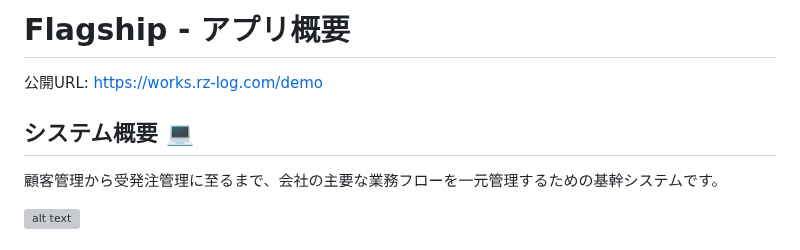
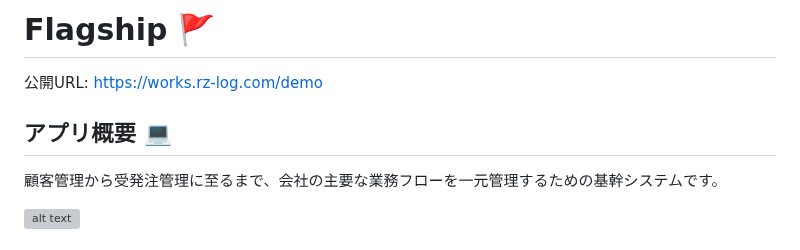
Before and after one commit to ryo-tom/flagship, a Markdown page: README.md, the part around one of its changes. Drawn GitHub-style; grey boxes are pictures that could not be loaded.

```diff
--- a/README.md
+++ b/README.md
@@ -1,8 +1,8 @@
-# Flagship - アプリ概要
+# Flagship 🚩
 
 公開URL: [https://works.rz-log.com/demo](https://works.rz-log.com/demo)
 
-## システム概要 💻
+## アプリ概要 💻
 
 顧客管理から受発注管理に至るまで、会社の主要な業務フローを一元管理するための基幹システムです。
 
```
Also changed, not shown: other parts of README.md (+18 -29 lines).
